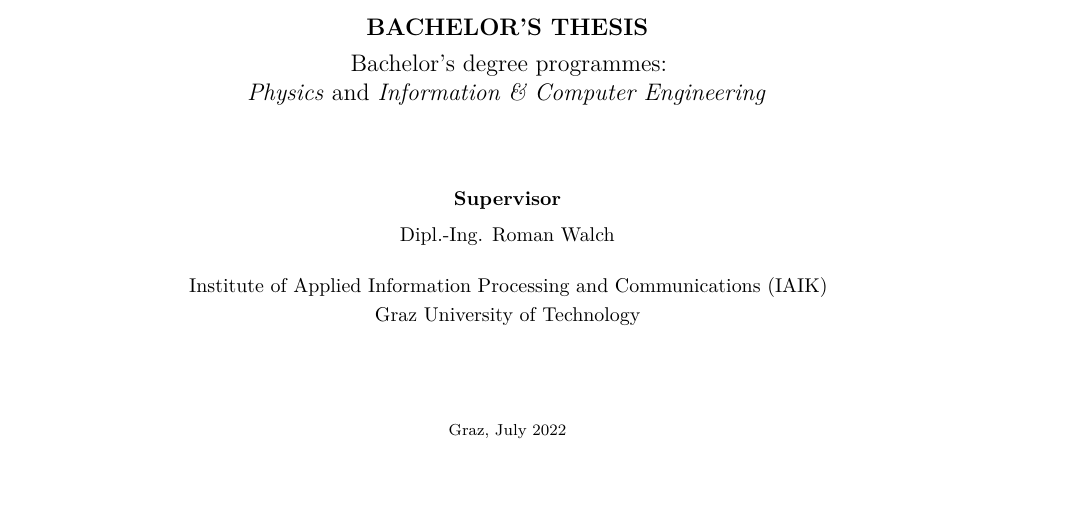
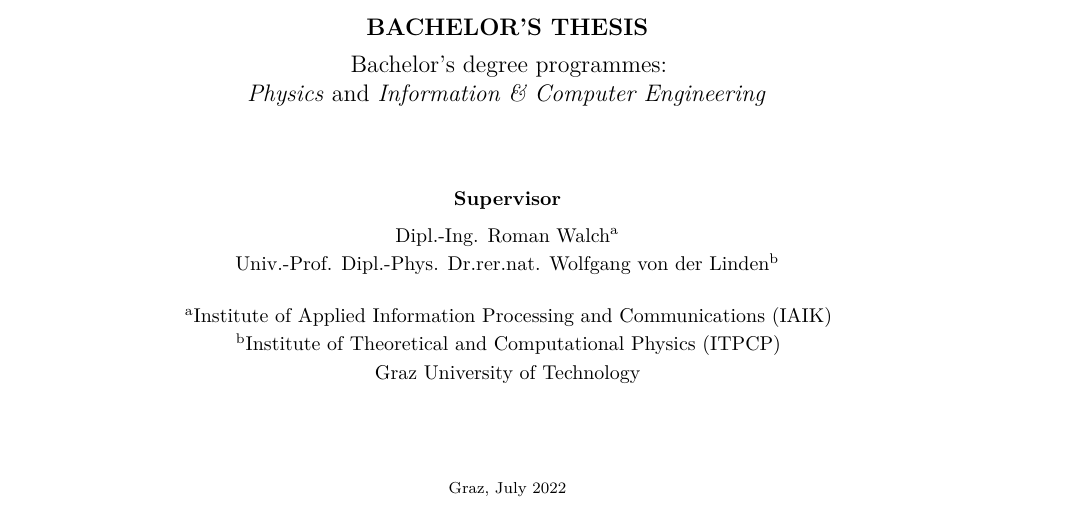
Before and after one commit to MrP01/BachelorsThesis, a LaTeX thesis (thesis/thesis.tex): part of page 1 of 60, cut so that both start at the same text. The pictures show the PDF file thesis/thesis.pdf that the author committed with the source.

Commit message:
add Prof. von der Linden

```diff
--- a/thesis/thesis.tex
+++ b/thesis/thesis.tex
@@ -19,10 +19,13 @@
 \thesisauthor{Peter Julius Waldert}
 \thesisdate{July 2022}
 \supervisor{
-  Dipl.-Ing. Roman Walch \\
+  Dipl.-Ing. Roman Walch\textsuperscript{a} \\
+  Univ.-Prof. Dipl.-Phys. Dr.rer.nat. Wolfgang von der Linden\textsuperscript{b} \\
   \vspace{0.4cm}
   \href{https://www.iaik.tugraz.at/}{\textcolor{black}
-    {Institute of Applied Information Processing and Communications (IAIK)}} \\
+    {\textsuperscript{a}Institute of Applied Information Processing and Communications (IAIK)}} \\
+  \href{https://www.tugraz.at/institutes/itpcp/home/}{\textcolor{black}
+    {\textsuperscript{b}Institute of Theoretical and Computational Physics (ITPCP)}} \\
   \href{https://www.tugraz.at/}{\textcolor{black}
     {Graz University of Technology}}
 }
```
Also changed, not shown: thesis/thesis.pdf.
